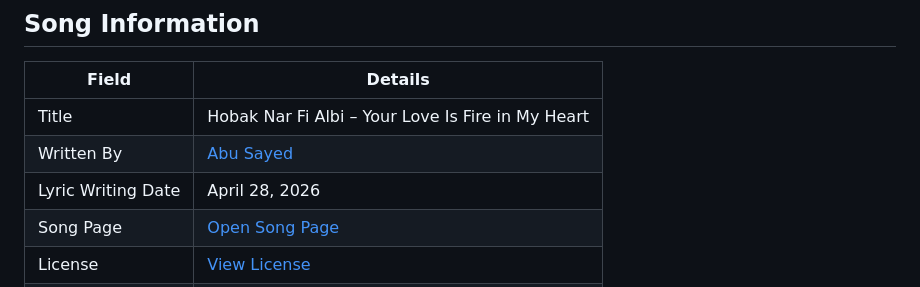
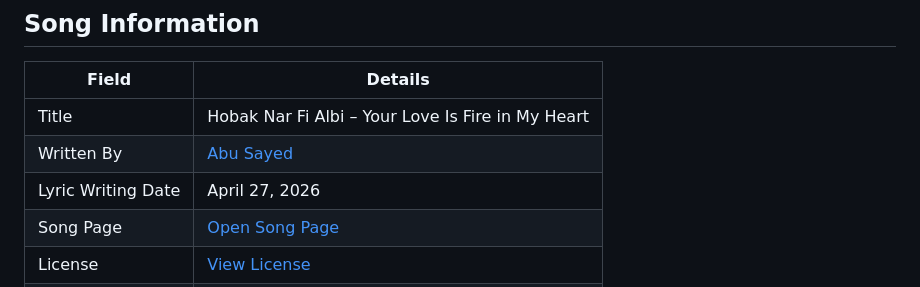
Before and after one commit to ImAbuSayed/hobak-nar-fi-albi-your-love-is-fire-in-my-heart, a Markdown page: README.md, the part around the change. GitHub-like rendering.

Commit message:
docs: update public README

```diff
--- a/README.md
+++ b/README.md
@@ -10,7 +10,7 @@
 |-------|---------|
 | Title | Hobak Nar Fi Albi – Your Love Is Fire in My Heart |
 | Written By | [Abu Sayed](https://abusayed.com.bd/) |
-| Lyric Writing Date | April 28, 2026 |
+| Lyric Writing Date | April 27, 2026 |
 | Song Page | [Open Song Page](https://imabusayed.github.io/hobak-nar-fi-albi-your-love-is-fire-in-my-heart/) |
 | License | [View License](./LICENSE.md) |
 | Artist | Abu Sayed |
```
